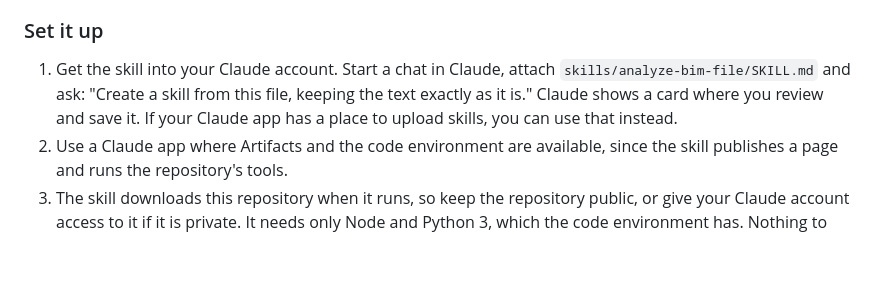
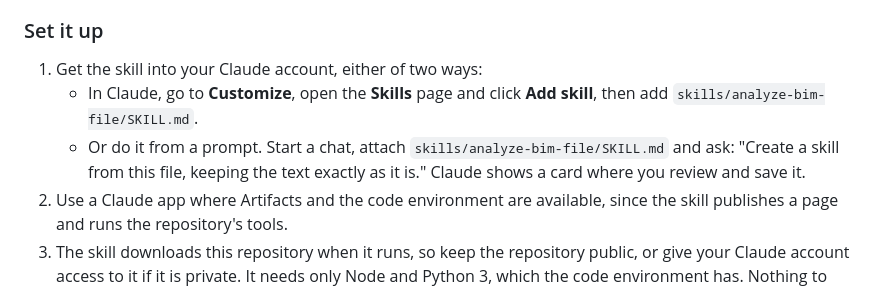
Before and after one commit to marcus-erickson/BimViewer, a Markdown page: README.md, the part around the change. GitHub-like rendering; blank space fills up the shorter version.

Commit message:
README: add the Customize > Skills > Add skill route for installing the skill
Co-Authored-By: Claude Sonnet 5.5 <noreply@anthropic.com>
Claude-Session: https://claude.ai/code/session_01EhrZVCndNZQfJK6kUnVYUM

```diff
--- a/README.md
+++ b/README.md
@@ -44,7 +44,9 @@ The repository includes a skill, `skills/analyze-bim-file/SKILL.md`, that does t
 
 ### Set it up
 
-1. Get the skill into your Claude account. Start a chat in Claude, attach `skills/analyze-bim-file/SKILL.md` and ask: "Create a skill from this file, keeping the text exactly as it is." Claude shows a card where you review and save it. If your Claude app has a place to upload skills, you can use that instead.
+1. Get the skill into your Claude account, either of two ways:
+   - In Claude, go to **Customize**, open the **Skills** page and click **Add skill**, then add `skills/analyze-bim-file/SKILL.md`.
+   - Or do it from a prompt. Start a chat, attach `skills/analyze-bim-file/SKILL.md` and ask: "Create a skill from this file, keeping the text exactly as it is." Claude shows a card where you review and save it.
 2. Use a Claude app where Artifacts and the code environment are available, since the skill publishes a page and runs the repository's tools.
 3. The skill downloads this repository when it runs, so keep the repository public, or give your Claude account access to it if it is private. It needs only Node and Python 3, which the code environment has. Nothing to install on your own computer.
 
```
